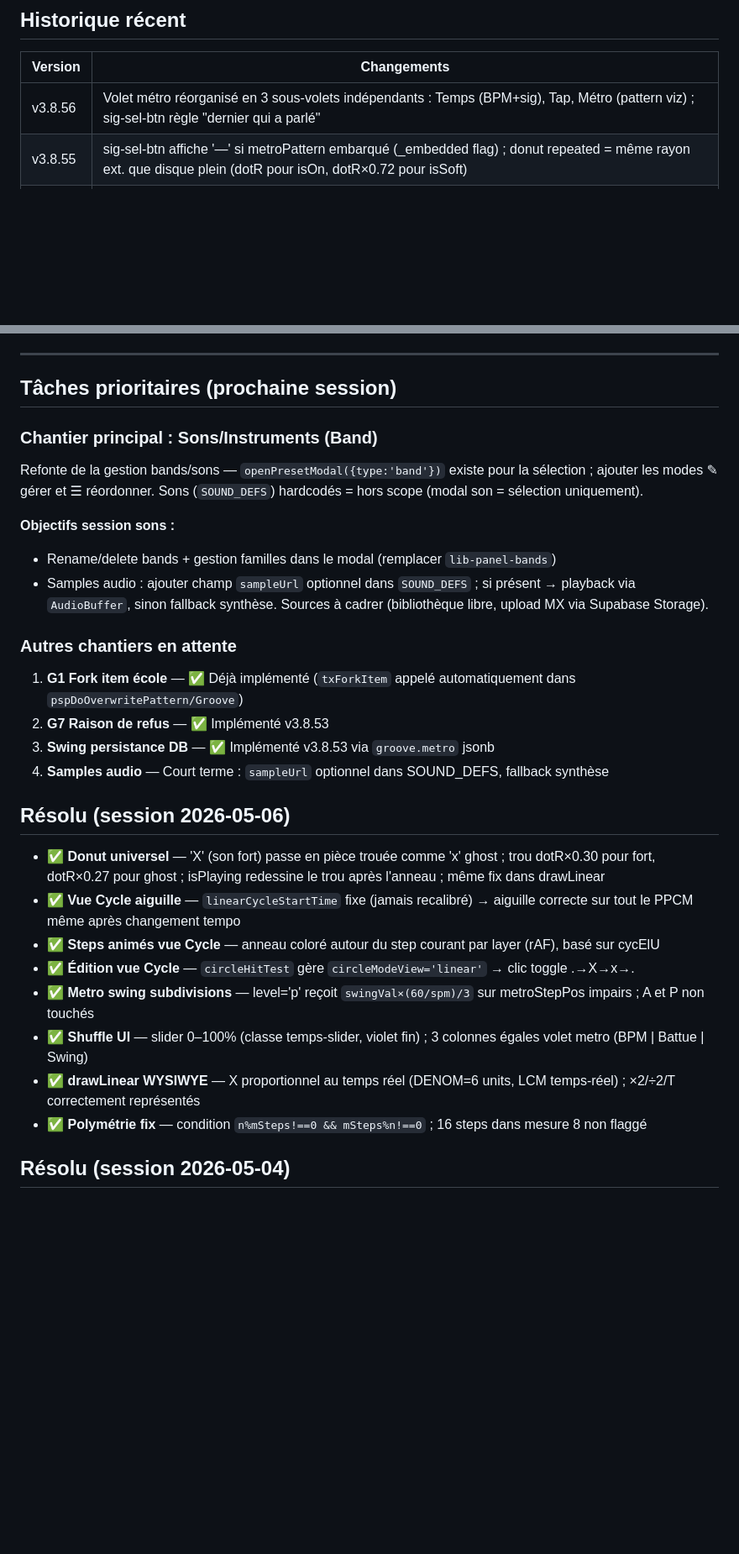
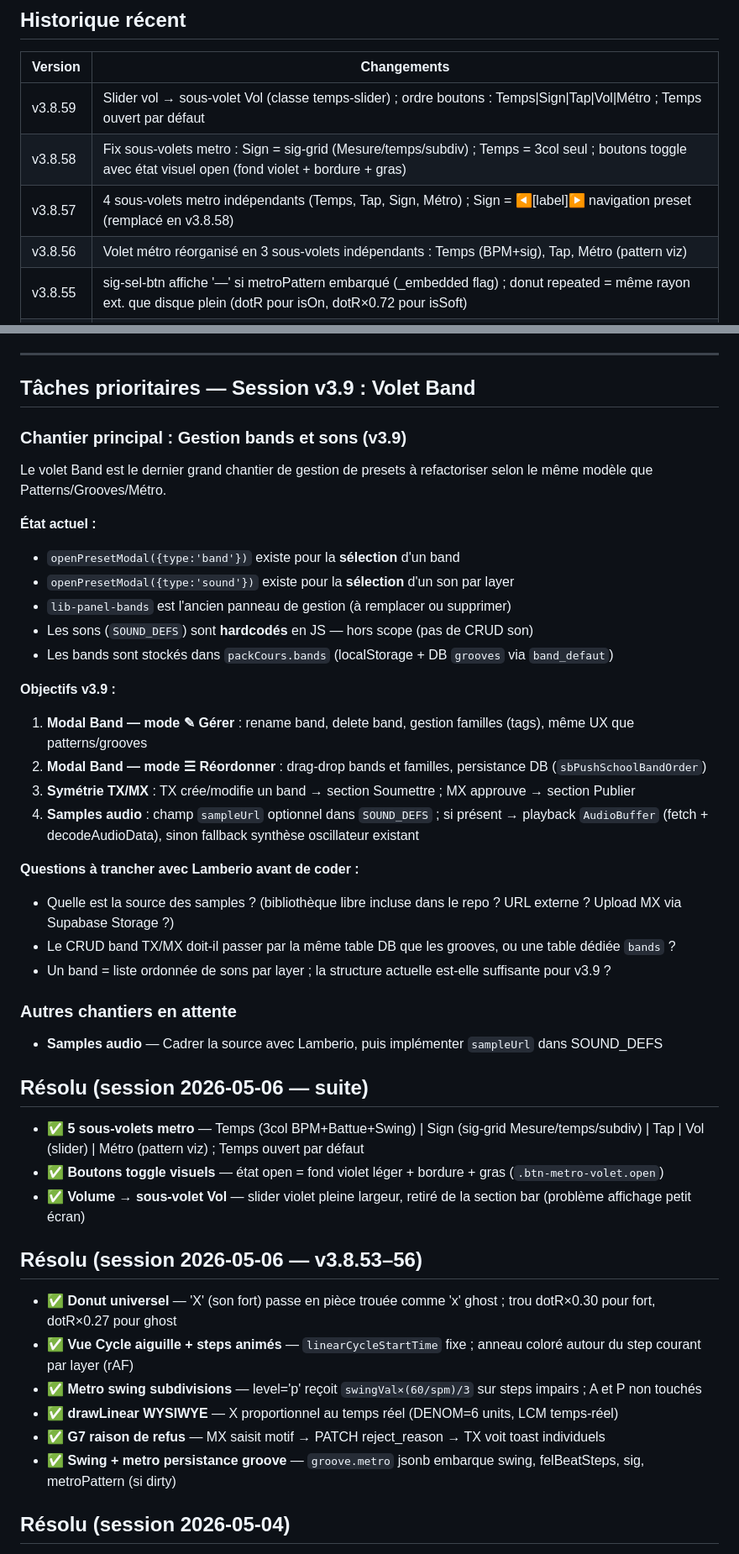
Before and after one commit to LeSonMusical/BoomTchak, a Markdown page: CLAUDE.md, 2 parts joined by grey strips. Shown at 84% size. Drawn GitHub-style; blank space fills up the shorter version.

Commit message:
docs : mise à jour CLAUDE.md fin session v3.8.59 — prépare v3.9 Band
https://claude.ai/code/session_01XSudXdT1YW4aStwJjCuXqa

```diff
--- a/CLAUDE.md
+++ b/CLAUDE.md
@@ -73,7 +73,10 @@ Merger vers : `main` après chaque session
 ## Historique récent
 | Version | Changements |
 |---------|-------------|
-| v3.8.56 | Volet métro réorganisé en 3 sous-volets indépendants : Temps (BPM+sig), Tap, Métro (pattern viz) ; sig-sel-btn règle "dernier qui a parlé" |
+| v3.8.59 | Slider vol → sous-volet Vol (classe temps-slider) ; ordre boutons : Temps\|Sign\|Tap\|Vol\|Métro ; Temps ouvert par défaut |
+| v3.8.58 | Fix sous-volets metro : Sign = sig-grid (Mesure/temps/subdiv) ; Temps = 3col seul ; boutons toggle avec état visuel open (fond violet + bordure + gras) |
+| v3.8.57 | 4 sous-volets metro indépendants (Temps, Tap, Sign, Métro) ; Sign = ◀[label]▶ navigation preset (remplacé en v3.8.58) |
+| v3.8.56 | Volet métro réorganisé en 3 sous-volets indépendants : Temps (BPM+sig), Tap, Métro (pattern viz) |
 | v3.8.55 | sig-sel-btn affiche '—' si metroPattern embarqué (_embedded flag) ; donut repeated = même rayon ext. que disque plein (dotR pour isOn, dotR×0.72 pour isSoft) |
 | v3.8.54 | Metro dirty complet : setMetroDirty sur swing, BPM ±, beat-val-input, beats/unité/subdiv (buildSigFromControls) + clic step mpv ; groove.metro embarque metroPattern si metroDirty ; applyGroove restaure metroPattern + setMetroDirty si embarqué |
 | v3.8.53 | G7 raison de refus : MX saisit un motif (prompt) → PATCH reject_reason → TX voit toast individuels par item ; Swing persistance : groove.metro embarque swing+felBeatSteps+sig au save, applyGroove les restaure ; migration DB v3.8.53 (schema.sql) |
@@ -196,30 +159,44 @@ stepSec = (60 / spm) × (stepsPerBeat / subdivision)
 
 ---
 
-## Tâches prioritaires (prochaine session)
+## Tâches prioritaires — Session v3.9 : Volet Band
 
-### Chantier principal : Sons/Instruments (Band)
-Refonte de la gestion bands/sons — `openPresetModal({type:'band'})` existe pour la sélection ; ajouter les modes ✎ gérer et ☰ réordonner. Sons (`SOUND_DEFS`) hardcodés = hors scope (modal son = sélection uniquement).
+### Chantier principal : Gestion bands et sons (v3.9)
+Le volet Band est le dernier grand chantier de gestion de presets à refactoriser selon le même modèle que Patterns/Grooves/Métro.
 
-**Objectifs session sons :**
-- Rename/delete bands + gestion familles dans le modal (remplacer `lib-panel-bands`)
-- Samples audio : ajouter champ `sampleUrl` optionnel dans `SOUND_DEFS` ; si présent → playback via `AudioBuffer`, sinon fallback synthèse. Sources à cadrer (bibliothèque libre, upload MX via Supabase Storage).
+**État actuel :**
+- `openPresetModal({type:'band'})` existe pour la **sélection** d'un band
+- `openPresetModal({type:'sound'})` existe pour la **sélection** d'un son par layer
+- `lib-panel-bands` est l'ancien panneau de gestion (à remplacer ou supprimer)
+- Les sons (`SOUND_DEFS`) sont **hardcodés** en JS — hors scope (pas de CRUD son)
+- Les bands sont stockés dans `packCours.bands` (localStorage + DB `grooves` via `band_defaut`)
+
+**Objectifs v3.9 :**
+1. **Modal Band — mode ✎ Gérer** : rename band, delete band, gestion familles (tags), même UX que patterns/grooves
+2. **Modal Band — mode ☰ Réordonner** : drag-drop bands et familles, persistance DB (`sbPushSchoolBandOrder`)
+3. **Symétrie TX/MX** : TX crée/modifie un band → section Soumettre ; MX approuve → section Publier
+4. **Samples audio** : champ `sampleUrl` optionnel dans `SOUND_DEFS` ; si présent → playback `AudioBuffer` (fetch + decodeAudioData), sinon fallback synthèse oscillateur existant
+
+**Questions à trancher avec Lamberio avant de coder :**
+- Quelle est la source des samples ? (bibliothèque libre incluse dans le repo ? URL externe ? Upload MX via Supabase Storage ?)
+- Le CRUD band TX/MX doit-il passer par la même table DB que les grooves, ou une table dédiée `bands` ?
+- Un band = liste ordonnée de sons par layer ; la structure actuelle est-elle suffisante pour v3.9 ?
 
 ### Autres chantiers en attente
-1. **G1 Fork item école** — ✅ Déjà implémenté (`txForkItem` appelé automatiquement dans `pspDoOverwritePattern/Groove`)
-2. **G7 Raison de refus** — ✅ Implémenté v3.8.53
-3. **Swing persistance DB** — ✅ Implémenté v3.8.53 via `groove.metro` jsonb
-4. **Samples audio** — Court terme : `sampleUrl` optionnel dans SOUND_DEFS, fallback synthèse
+- **Samples audio** — Cadrer la source avec Lamberio, puis implémenter `sampleUrl` dans SOUND_DEFS
 
-## Résolu (session 2026-05-06)
-- ✅ **Donut universel** — 'X' (son fort) passe en pièce trouée comme 'x' ghost ; trou dotR×0.30 pour fort, dotR×0.27 pour ghost ; isPlaying redessine le trou après l'anneau ; même fix dans drawLinear
-- ✅ **Vue Cycle aiguille** — `linearCycleStartTime` fixe (jamais recalibré) → aiguille correcte sur tout le PPCM même après changement tempo
-- ✅ **Steps animés vue Cycle** — anneau coloré autour du step courant par layer (rAF), basé sur cycElU
-- ✅ **Édition vue Cycle** — `circleHitTest` gère `circleModeView='linear'` → clic toggle .→X→x→.
-- ✅ **Metro swing subdivisions** — level='p' reçoit `swingVal×(60/spm)/3` sur metroStepPos impairs ; A et P non touchés
-- ✅ **Shuffle UI** — slider 0–100% (classe temps-slider, violet fin) ; 3 colonnes égales volet metro (BPM \| Battue \| Swing)
-- ✅ **drawLinear WYSIWYE** — X proportionnel au temps réel (DENOM=6 units, LCM temps-réel) ; ×2/÷2/T correctement représentés
-- ✅ **Polymétrie fix** — condition `n%mSteps!==0 && mSteps%n!==0` ; 16 steps dans mesure 8 non flaggé
+## Résolu (session 2026-05-06 — suite)
+- ✅ **5 sous-volets metro** — Temps (3col BPM+Battue+Swing) | Sign (sig-grid Mesure/temps/subdiv) | Tap | Vol (slider) | Métro (pattern viz) ; Temps ouvert par défaut
+- ✅ **Boutons toggle visuels** — état open = fond violet léger + bordure + gras (`.btn-metro-volet.open`)
+- ✅ **Volume → sous-volet Vol** — slider violet pleine largeur, retiré de la section bar (problème affichage petit écran)
+
+## Résolu (session 2026-05-06 — v3.8.53–56)
+- ✅ **Donut universel** — 'X' (son fort) passe en pièce trouée comme 'x' ghost ; trou dotR×0.30 pour fort, dotR×0.27 pour ghost
+- ✅ **Vue Cycle aiguille + steps animés** — `linearCycleStartTime` fixe ; anneau coloré autour du step courant par layer (rAF)
+- ✅ **Metro swing subdivisions** — level='p' reçoit `swingVal×(60/spm)/3` sur steps impairs ; A et P non touchés
+- ✅ **drawLinear WYSIWYE** — X proportionnel au temps réel (DENOM=6 units, LCM temps-réel)
+- ✅ **G7 raison de refus** — MX saisit motif → PATCH reject_reason → TX voit toast individuels
+- ✅ **Swing + metro persistance groove** — `groove.metro` jsonb embarque swing, felBeatSteps, sig, metroPattern (si dirty)
 
 ## Résolu (session 2026-05-04)
 - ✅ **Artefact bord canvas vue circulaire** — `resizeCanvas` utilise `cv.style.width/height` au lieu de `transform:scale` ; `max-width/height` supprimés du CSS
```
Also changed, not shown: other parts of CLAUDE.md (+1 -41 lines).
